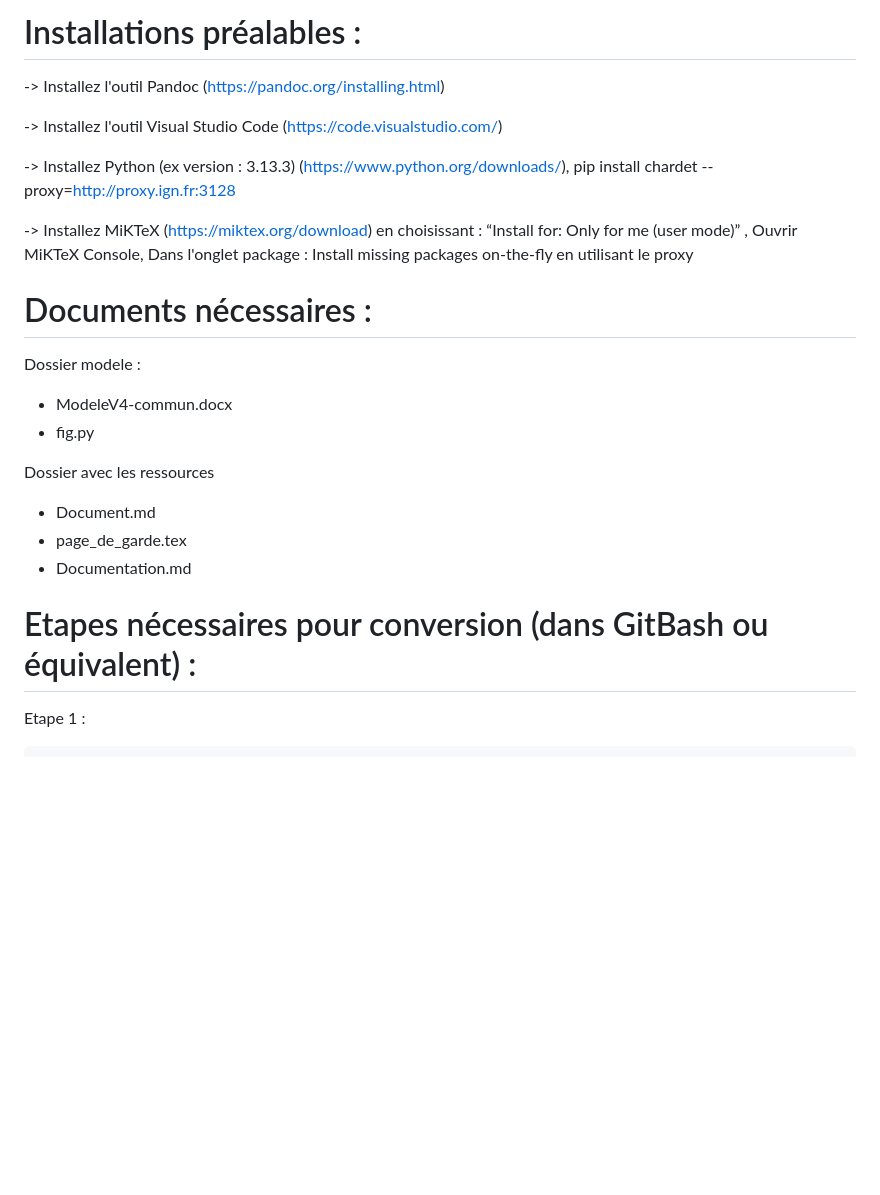
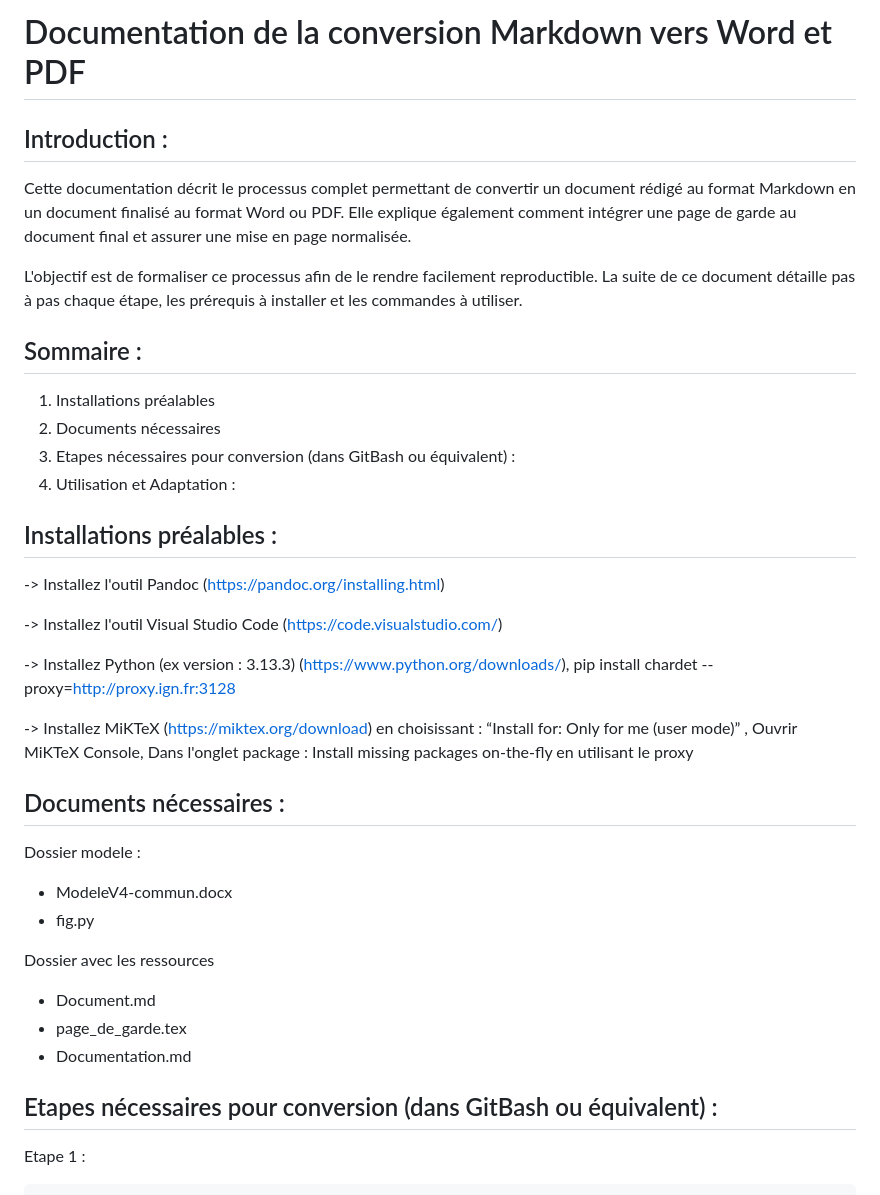
Before and after one commit to cnigfr/Geostandards-risques-carto-di, a Markdown page: standard/Documentation.md, the part around one of its changes. GitHub-like rendering; blank space fills up the shorter version.

`````diff
--- a/standard/Documentation.md
+++ b/standard/Documentation.md
@@ -1,4 +1,19 @@
-# Installations préalables :
+# Documentation de la conversion Markdown vers Word et PDF
+
+## Introduction :
+
+Cette documentation décrit le processus complet permettant de convertir un document rédigé au format Markdown en un document finalisé au format Word ou PDF. Elle explique également comment intégrer une page de garde au document final et assurer une mise en page normalisée.
+
+L'objectif est de formaliser ce processus afin de le rendre facilement reproductible. La suite de ce document détaille pas à pas chaque étape, les prérequis à installer et les commandes à utiliser.
+
+## Sommaire :
+
+1) Installations préalables
+2) Documents nécessaires
+3) Etapes nécessaires pour conversion (dans GitBash ou équivalent) :
+4) Utilisation et Adaptation :
+
+## Installations préalables :
 
 -> Installez l'outil Pandoc (https://pandoc.org/installing.html)
 
@@ -14,7 +29,7 @@ Dans l'onglet package : Install missing packages on-the-fly en utilisant le prox
 
 
 
-# Documents nécessaires :
+## Documents nécessaires :
 
 Dossier modele :
 - ModeleV4-commun.docx
@@ -28,7 +43,7 @@ Dossier avec les ressources
 
 
 
-# Etapes nécessaires pour conversion (dans GitBash ou équivalent) :
+## Etapes nécessaires pour conversion (dans GitBash ou équivalent) :
 
 Etape 1 :
 ````
`````
Also changed, not shown: other parts of standard/Documentation.md (+9 -9 lines).
